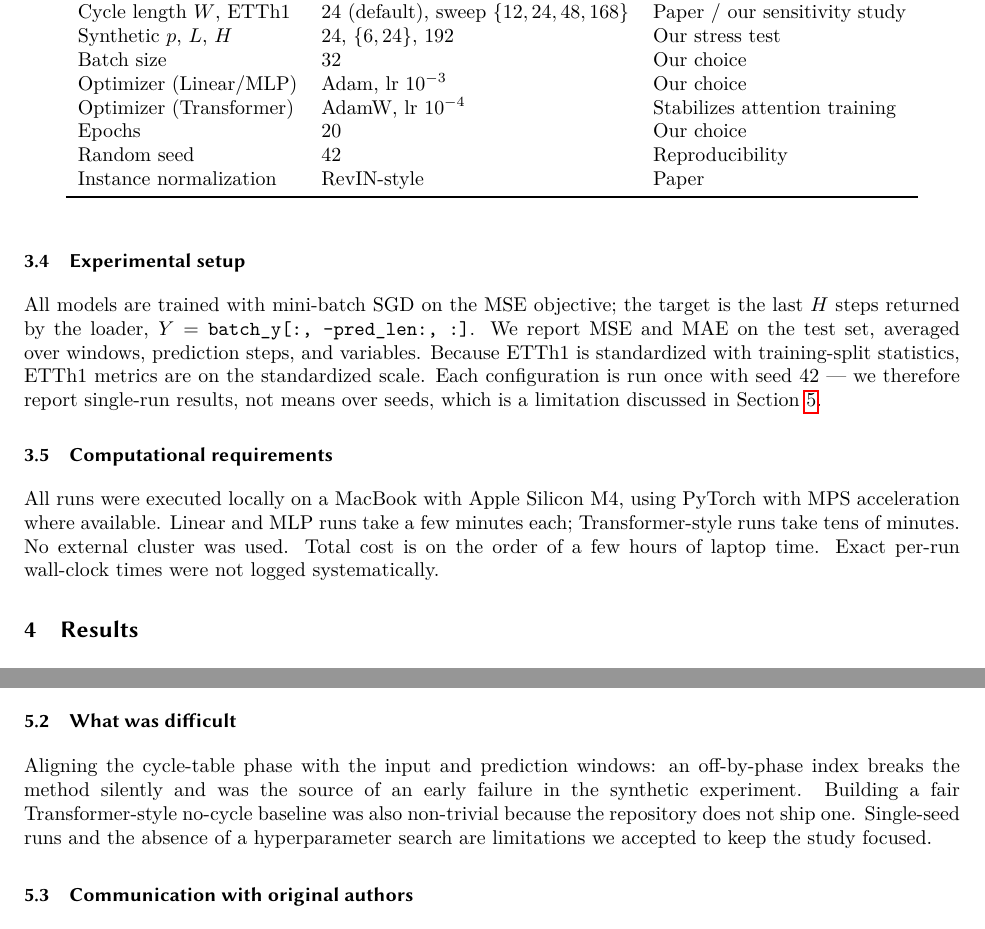
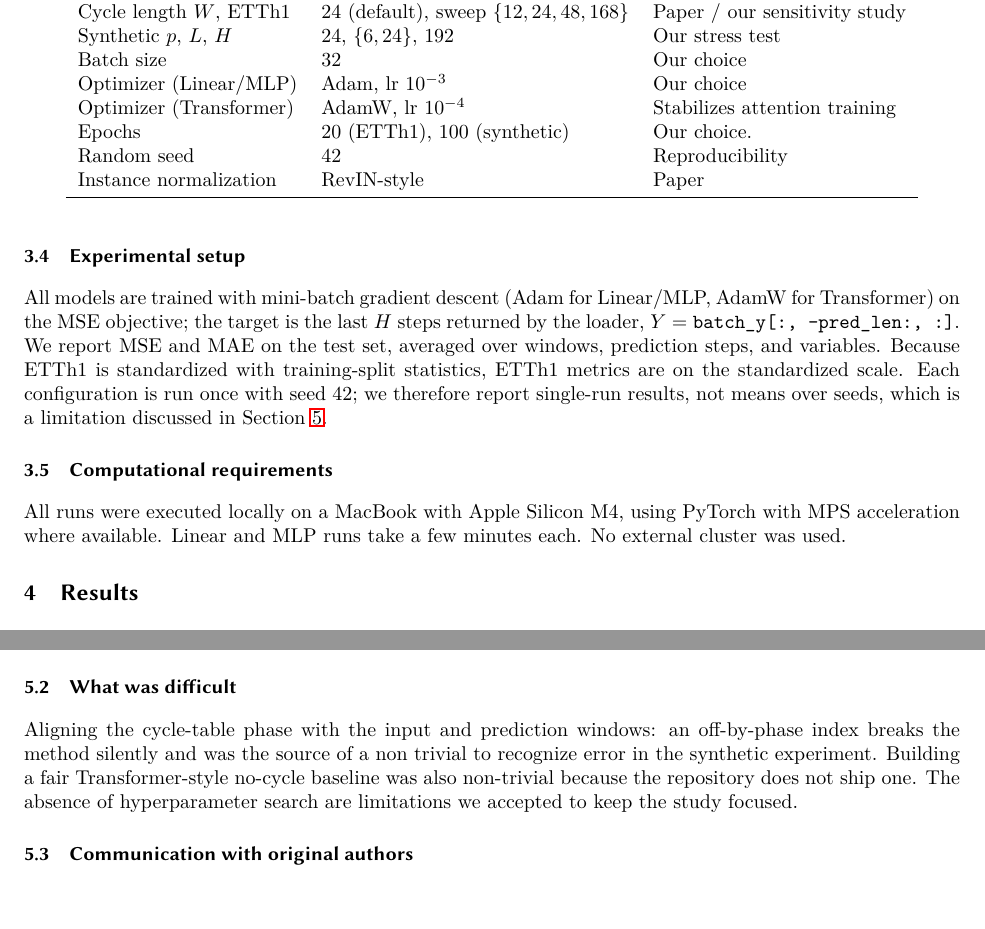
Before and after one commit to ferdagainagainagain/ATML-cyclenet-reimplementation, a LaTeX paper (report/Reproducing_CycleNet__Time_Series_Forecasting_through_Modeling_Periodic_Patterns__3_/main.tex): two parts of pages 5 and 7 of 8, joined at a grey line, cut so that both start at the same text. Compiled offline with pdfLaTeX.

Commit message:
readme and report updates

```diff
--- a/report/Reproducing_CycleNet__Time_Series_Forecasting_through_Modeling_Periodic_Patterns__3_/main.tex
+++ b/report/Reproducing_CycleNet__Time_Series_Forecasting_through_Modeling_Periodic_Patterns__3_/main.tex
@@ -241,7 +241,7 @@ Synthetic $p$, $L$, $H$ & $24$, $\{6,24\}$, $192$ & Our stress test \\
 Batch size & $32$ & Our choice \\
 Optimizer (Linear/MLP) & Adam, lr $10^{-3}$ & Our choice \\
 Optimizer (Transformer) & AdamW, lr $10^{-4}$ & Stabilizes attention training \\
-Epochs & $20$ & Our choice \\
+Epochs & $20$ (ETTh1), $100$ (synthetic) & Our choice. \\
 Random seed & $42$ & Reproducibility \\
 Instance normalization & RevIN-style & Paper \\
 \bottomrule
@@ -250,11 +250,11 @@ Instance normalization & RevIN-style & Paper \\
 
 \subsection{Experimental setup}
 
-All models are trained with mini-batch SGD on the MSE objective; the target is the last $H$ steps returned by the loader, $Y = \texttt{batch\_y[:, -pred\_len:, :]}$. We report MSE and MAE on the test set, averaged over windows, prediction steps, and variables. Because ETTh1 is standardized with training-split statistics, ETTh1 metrics are on the standardized scale. Each configuration is run once with seed $42$ — we therefore report single-run results, not means over seeds, which is a limitation discussed in Section~\ref{sec:discussion}.
+All models are trained with mini-batch gradient descent (Adam for Linear/MLP, AdamW for Transformer) on the MSE objective; the target is the last $H$ steps returned by the loader, $Y = \texttt{batch\_y[:, -pred\_len:, :]}$. We report MSE and MAE on the test set, averaged over windows, prediction steps, and variables. Because ETTh1 is standardized with training-split statistics, ETTh1 metrics are on the standardized scale. Each configuration is run once with seed $42$; we therefore report single-run results, not means over seeds, which is a limitation discussed in Section~\ref{sec:discussion}.
 
 \subsection{Computational requirements}
 
-All runs were executed locally on a MacBook with Apple Silicon M4, using PyTorch with MPS acceleration where available. Linear and MLP runs take a few minutes each; Transformer-style runs take tens of minutes. No external cluster was used. Total cost is on the order of a few hours of laptop time. Exact per-run wall-clock times were not logged systematically.
+All runs were executed locally on a MacBook with Apple Silicon M4, using PyTorch with MPS acceleration where available. Linear and MLP runs take a few minutes each. No external cluster was used.
 
 \section{Results}
 \label{sec:results}
@@ -376,7 +376,7 @@ The reproduction has clear limits: single-seed runs instead of mean$\pm$std over
 RCF is a small, well-described mechanism, so the core reimplementation was direct. The authors' loader handled chronological splits, normalization, sliding windows, and cycle indexing consistently with the paper, which made the ETTh1 setup low-risk.
 
 \subsection{What was difficult}
-Aligning the cycle-table phase with the input and prediction windows: an off-by-phase index breaks the method silently and was the source of an early failure in the synthetic experiment. Building a fair Transformer-style no-cycle baseline was also non-trivial because the repository does not ship one. Single-seed runs and the absence of a hyperparameter search are limitations we accepted to keep the study focused.
+Aligning the cycle-table phase with the input and prediction windows: an off-by-phase index breaks the method silently and was the source of a non trivial to recognize error in the synthetic experiment. Building a fair Transformer-style no-cycle baseline was also non-trivial because the repository does not ship one. The absence of hyperparameter search are limitations we accepted to keep the study focused.
 
 \subsection{Communication with original authors}
 We did not contact the original authors. Our reimplementation relied on the paper and the public repository.
```
Also changed, not shown: README.md, report/Reproducing_CycleNet__Time_Series_Forecasting_through_Modeling_Periodic_Patterns__3_/main.tex (6 more changed lines).
